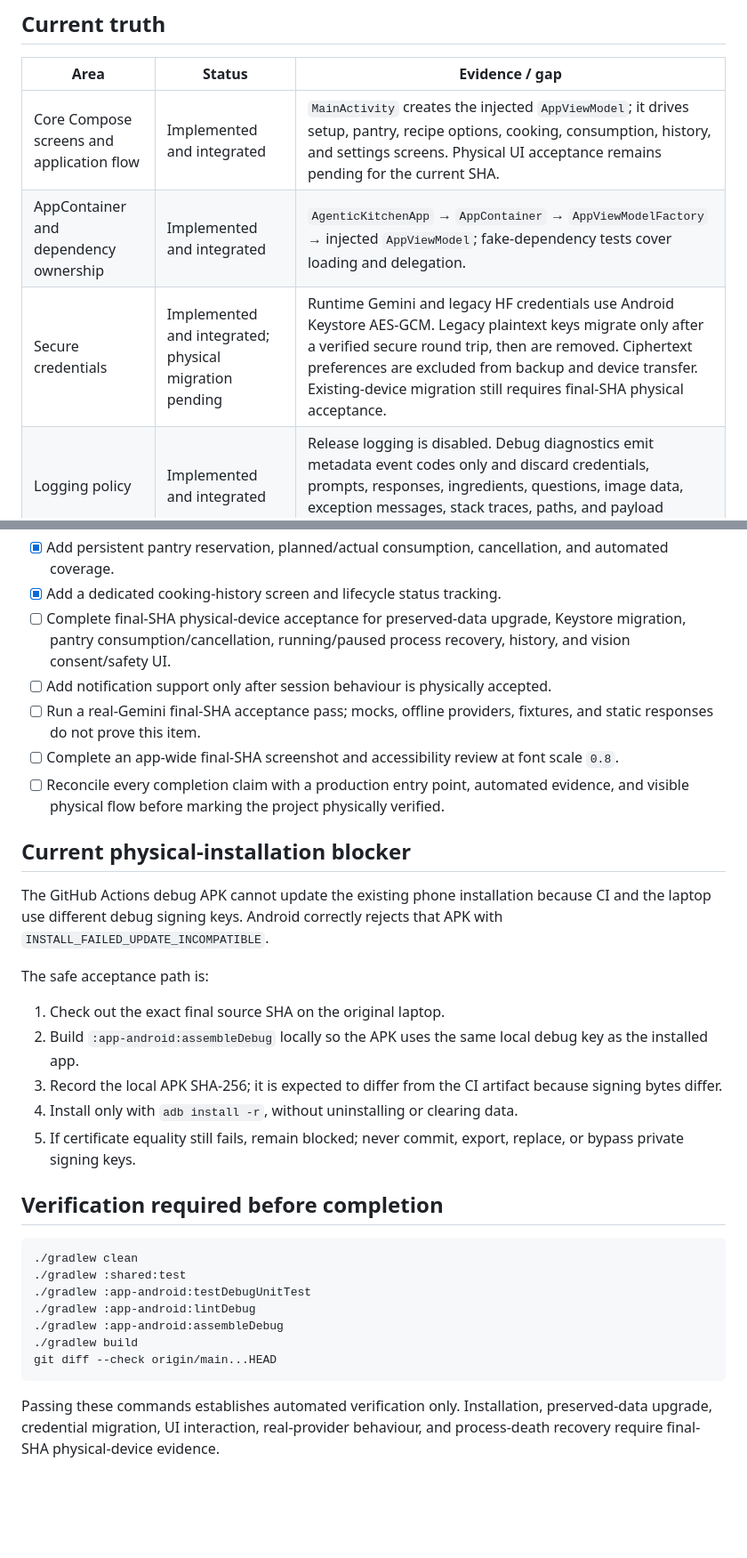
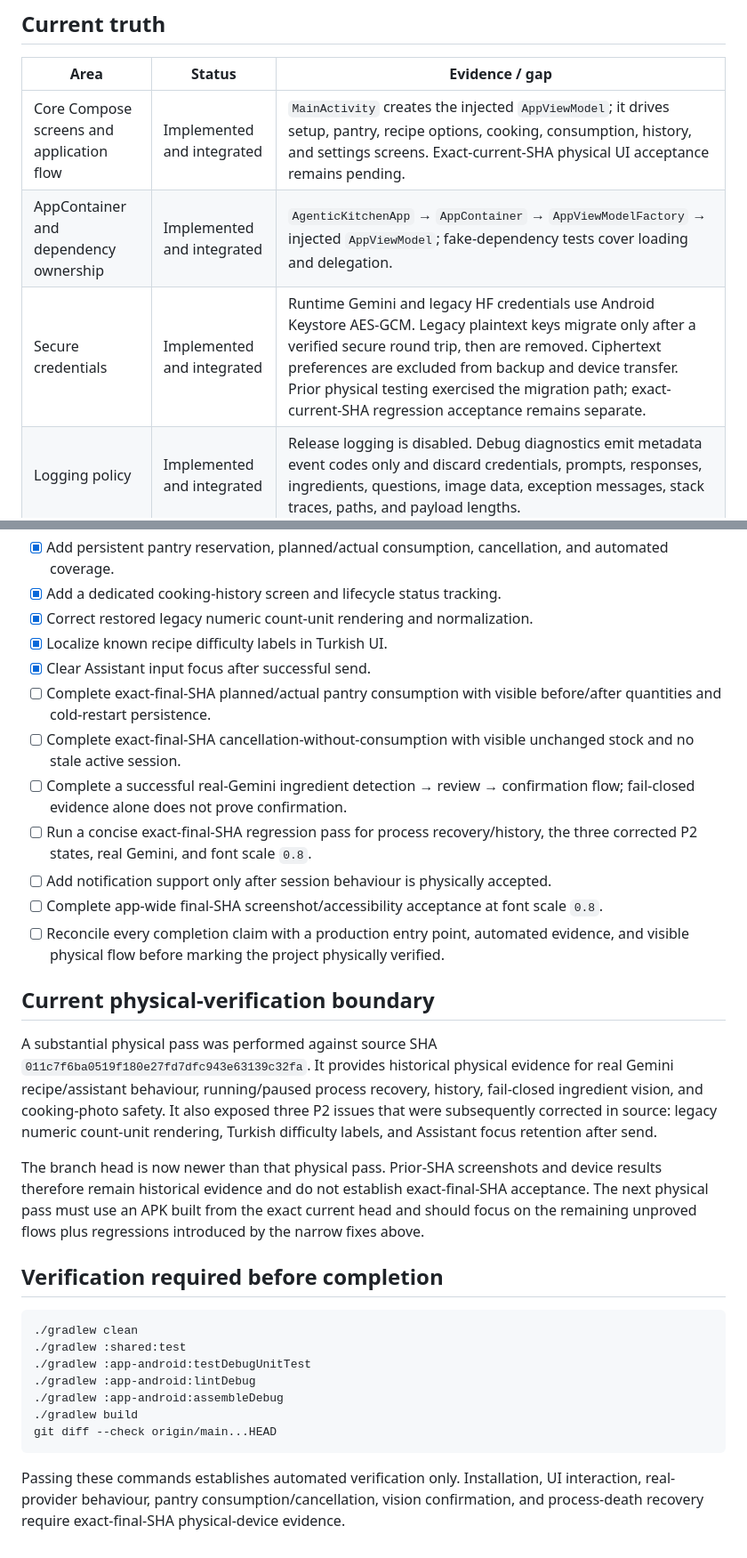
Before and after one commit to chaglaruk/AgenticKitchen, a Markdown page: docs/IMPLEMENTATION_PLAN.md, 2 parts joined by grey strips. Shown at 89% size. Drawn GitHub-style; blank space fills up the shorter version.

Commit message:
docs: reconcile physical acceptance after audit

````diff
--- a/docs/IMPLEMENTATION_PLAN.md
+++ b/docs/IMPLEMENTATION_PLAN.md
@@ -6,9 +6,9 @@ Status terms are strict: **Implemented and integrated** means a production entry
 
 | Area | Status | Evidence / gap |
 |---|---|---|
-| Core Compose screens and application flow | Implemented and integrated | `MainActivity` creates the injected `AppViewModel`; it drives setup, pantry, recipe options, cooking, consumption, history, and settings screens. Physical UI acceptance remains pending for the current SHA. |
+| Core Compose screens and application flow | Implemented and integrated | `MainActivity` creates the injected `AppViewModel`; it drives setup, pantry, recipe options, cooking, consumption, history, and settings screens. Exact-current-SHA physical UI acceptance remains pending. |
 | AppContainer and dependency ownership | Implemented and integrated | `AgenticKitchenApp` → `AppContainer` → `AppViewModelFactory` → injected `AppViewModel`; fake-dependency tests cover loading and delegation. |
-| Secure credentials | Implemented and integrated; physical migration pending | Runtime Gemini and legacy HF credentials use Android Keystore AES-GCM. Legacy plaintext keys migrate only after a verified secure round trip, then are removed. Ciphertext preferences are excluded from backup and device transfer. Existing-device migration still requires final-SHA physical acceptance. |
+| Secure credentials | Implemented and integrated | Runtime Gemini and legacy HF credentials use Android Keystore AES-GCM. Legacy plaintext keys migrate only after a verified secure round trip, then are removed. Ciphertext preferences are excluded from backup and device transfer. Prior physical testing exercised the migration path; exact-current-SHA regression acceptance remains separate. |
 | Logging policy | Implemented and integrated | Release logging is disabled. Debug diagnostics emit metadata event codes only and discard credentials, prompts, responses, ingredients, questions, image data, exception messages, stack traces, paths, and payload lengths. |
 | Typed target time | Implemented and integrated | `RecipeRequestSelection` carries `TargetTimeChoice`; `TargetTimeResolver.resolve` produces the ready time before scheduling and persistence. |
 | Structured AI and cooking-plan validation | Implemented and integrated | Runtime recipe-option and cooking-plan requests use typed requests/results and DTOs; `CookingPlanValidator` runs before scheduling, persistence, and display. Automated coverage includes every currently emitted validator error type plus safety warnings. |
@@ -35,23 +35,22 @@ Status terms are strict: **Implemented and integrated** means a production entry
 - [x] Add persisted cooking-session state and automated recovery coverage.
 - [x] Add persistent pantry reservation, planned/actual consumption, cancellation, and automated coverage.
 - [x] Add a dedicated cooking-history screen and lifecycle status tracking.
-- [ ] Complete final-SHA physical-device acceptance for preserved-data upgrade, Keystore migration, pantry consumption/cancellation, running/paused process recovery, history, and vision consent/safety UI.
+- [x] Correct restored legacy numeric count-unit rendering and normalization.
+- [x] Localize known recipe difficulty labels in Turkish UI.
+- [x] Clear Assistant input focus after successful send.
+- [ ] Complete exact-final-SHA planned/actual pantry consumption with visible before/after quantities and cold-restart persistence.
+- [ ] Complete exact-final-SHA cancellation-without-consumption with visible unchanged stock and no stale active session.
+- [ ] Complete a successful real-Gemini ingredient detection → review → confirmation flow; fail-closed evidence alone does not prove confirmation.
+- [ ] Run a concise exact-final-SHA regression pass for process recovery/history, the three corrected P2 states, real Gemini, and font scale `0.8`.
 - [ ] Add notification support only after session behaviour is physically accepted.
-- [ ] Run a real-Gemini final-SHA acceptance pass; mocks, offline providers, fixtures, and static responses do not prove this item.
-- [ ] Complete an app-wide final-SHA screenshot and accessibility review at font scale `0.8`.
+- [ ] Complete app-wide final-SHA screenshot/accessibility acceptance at font scale `0.8`.
 - [ ] Reconcile every completion claim with a production entry point, automated evidence, and visible physical flow before marking the project physically verified.
 
-## Current physical-installation blocker
+## Current physical-verification boundary
 
-The GitHub Actions debug APK cannot update the existing phone installation because CI and the laptop use different debug signing keys. Android correctly rejects that APK with `INSTALL_FAILED_UPDATE_INCOMPATIBLE`.
+A substantial physical pass was performed against source SHA `011c7f6ba0519f180e27fd7dfc943e63139c32fa`. It provides historical physical evidence for real Gemini recipe/assistant behaviour, running/paused process recovery, history, fail-closed ingredient vision, and cooking-photo safety. It also exposed three P2 issues that were subsequently corrected in source: legacy numeric count-unit rendering, Turkish difficulty labels, and Assistant focus retention after send.
 
-The safe acceptance path is:
-
-1. Check out the exact final source SHA on the original laptop.
-2. Build `:app-android:assembleDebug` locally so the APK uses the same local debug key as the installed app.
-3. Record the local APK SHA-256; it is expected to differ from the CI artifact because signing bytes differ.
-4. Install only with `adb install -r`, without uninstalling or clearing data.
-5. If certificate equality still fails, remain blocked; never commit, export, replace, or bypass private signing keys.
+The branch head is now newer than that physical pass. Prior-SHA screenshots and device results therefore remain historical evidence and do not establish exact-final-SHA acceptance. The next physical pass must use an APK built from the exact current head and should focus on the remaining unproved flows plus regressions introduced by the narrow fixes above.
 
 ## Verification required before completion
 
@@ -65,4 +64,4 @@ The safe acceptance path is:
 git diff --check origin/main...HEAD
 ```
 
-Passing these commands establishes automated verification only. Installation, preserved-data upgrade, credential migration, UI interaction, real-provider behaviour, and process-death recovery require final-SHA physical-device evidence.
+Passing these commands establishes automated verification only. Installation, UI interaction, real-provider behaviour, pantry consumption/cancellation, vision confirmation, and process-death recovery require exact-final-SHA physical-device evidence.
````
Also changed, not shown: other parts of docs/IMPLEMENTATION_PLAN.md (+5 -5 lines).
